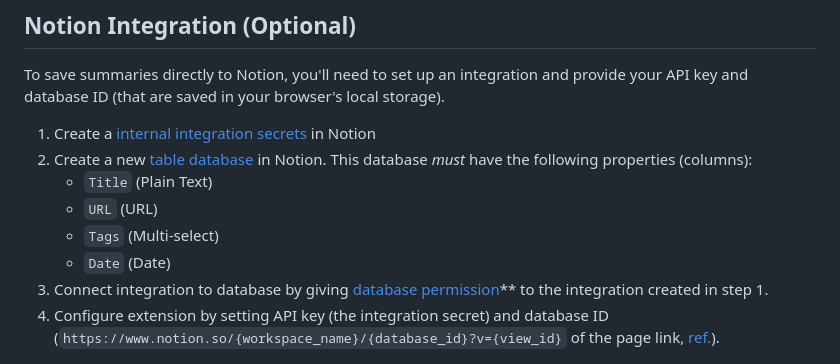
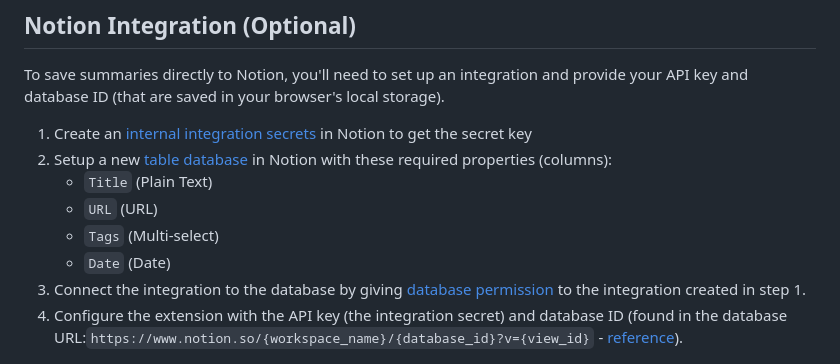
Before and after one commit to shaoanlu/summarize_as_markdown, a Markdown page: README.md, the part around the change. Rendered like a GitHub page.

```diff
--- a/README.md
+++ b/README.md
@@ -40,14 +40,14 @@ This Chrome extension uses Google's Gemini API to summarize the content of the c
 
 To save summaries directly to Notion, you'll need to set up an integration and provide your API key and database ID (that are saved in your browser's local storage).
 
-1. Create a [internal integration secrets](https://www.notion.so/profile/integrations) in Notion
-2. Create a new [table database](https://www.notion.com/help/guides/creating-a-database) in Notion. This database *must* have the following properties (columns):
+1. Create an [internal integration secrets](https://www.notion.so/profile/integrations) in Notion to get the secret key
+2. Setup a new [table database](https://www.notion.com/help/guides/creating-a-database) in Notion with these required properties (columns):
     * `Title` (Plain Text)
     * `URL` (URL)
     * `Tags` (Multi-select)
     * `Date` (Date)
-3. Connect integration to database by giving [database permission](https://developers.notion.com/docs/create-a-notion-integration#give-your-integration-page-permissions)** to the integration created in step 1.
-4. Configure extension by setting API key (the integration secret) and database ID (`https://www.notion.so/{workspace_name}/{database_id}?v={view_id}` of the page link, [ref.](https://developers.notion.com/docs/working-with-databases#adding-pages-to-a-database)).
+3. Connect the integration to the database by giving [database permission](https://developers.notion.com/docs/create-a-notion-integration#give-your-integration-page-permissions) to the integration created in step 1.
+4. Configure the extension with the API key (the integration secret) and database ID (found in the database URL:`https://www.notion.so/{workspace_name}/{database_id}?v={view_id}` - [reference](https://developers.notion.com/docs/working-with-databases#adding-pages-to-a-database)).
 
 <p align="center">
   <img src="summarize_as_markdown_notion_integration.png" width=640>
```
